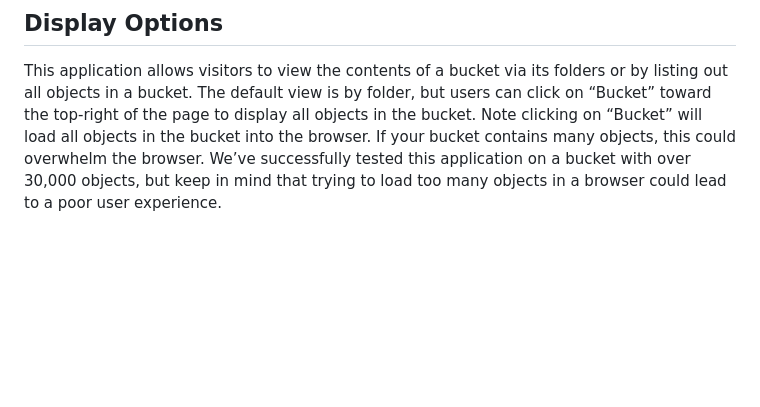
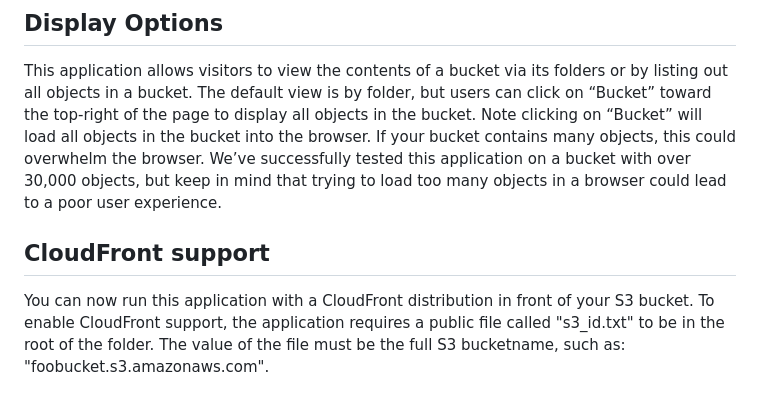
Before and after one commit to awslabs/aws-js-s3-explorer, a Markdown page: README.md, the part around the change. GitHub-like rendering; blank space fills up the shorter version.

Commit message:
added CloudFront support

```diff
--- a/README.md
+++ b/README.md
@@ -177,3 +177,7 @@ Note the dash (-) between s3-website and the region identifier. Which form is us
 ## Display Options
 
 This application allows visitors to view the contents of a bucket via its folders or by listing out all objects in a bucket. The default view is by folder, but users can click on &ldquo;Bucket&rdquo; toward the top-right of the page to display all objects in the bucket. Note clicking on &ldquo;Bucket&rdquo; will load all objects in the bucket into the browser. If your bucket contains many objects, this could overwhelm the browser. We&rsquo;ve successfully tested this application on a bucket with over 30,000 objects, but keep in mind that trying to load too many objects in a browser could lead to a poor user experience.
+
+## CloudFront support
+
+You can now run this application with a CloudFront distribution in front of your S3 bucket.  To enable CloudFront support, the application requires a public file called "s3_id.txt" to be in the root of the folder.  The value of the file must be the full S3 bucketname, such as: "foobucket.s3.amazonaws.com".
```
